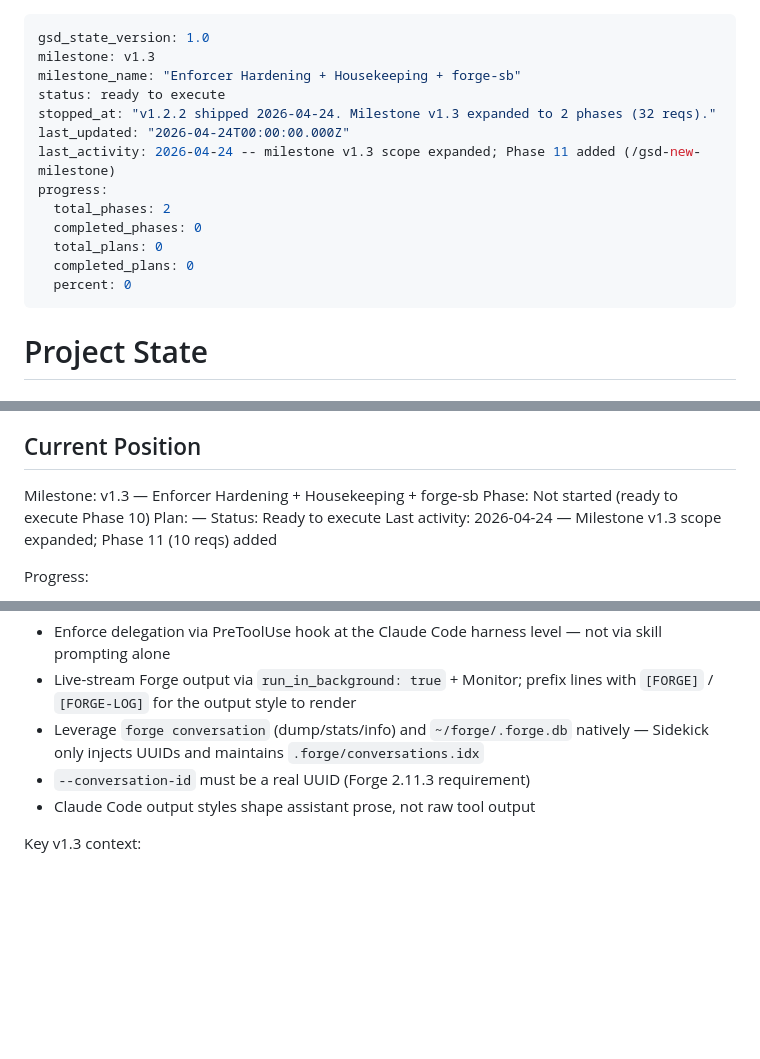
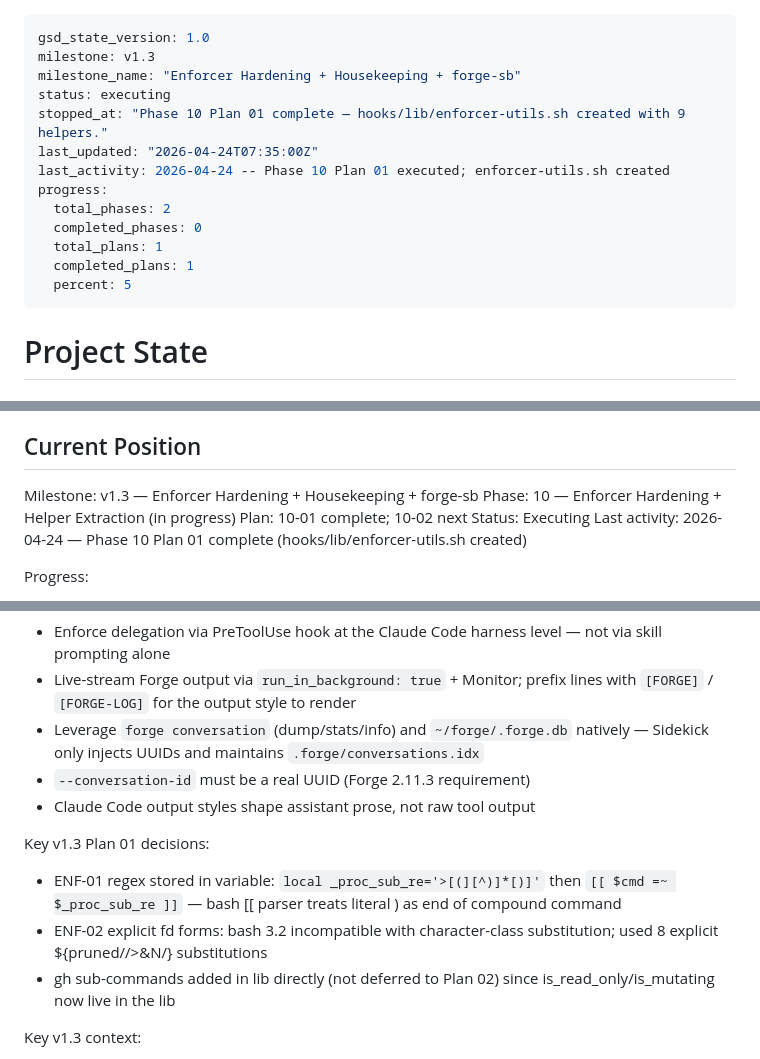
Before and after one commit to alo-exp/sidekick, a Markdown page: .planning/STATE.md, 3 parts joined by grey strips. GitHub-like rendering; blank space fills up the shorter version.

Commit message:
docs(10-01): complete enforcer-utils.sh plan — 9 helpers, ENF-01/02/03/04/05/06/08, PATH-01
- SUMMARY.md: documents 1 auto-fix (bash regex variable pattern for ENF-01)
- STATE.md: plan 01 complete, position advanced to plan 02
- ROADMAP.md: 10-01 marked shipped (815fed1)

```diff
--- a/.planning/STATE.md
+++ b/.planning/STATE.md
@@ -2,16 +2,16 @@
 gsd_state_version: 1.0
 milestone: v1.3
 milestone_name: "Enforcer Hardening + Housekeeping + forge-sb"
-status: ready to execute
-stopped_at: "v1.2.2 shipped 2026-04-24. Milestone v1.3 expanded to 2 phases (32 reqs)."
-last_updated: "2026-04-24T00:00:00.000Z"
-last_activity: 2026-04-24 -- milestone v1.3 scope expanded; Phase 11 added (/gsd-new-milestone)
+status: executing
+stopped_at: "Phase 10 Plan 01 complete — hooks/lib/enforcer-utils.sh created with 9 helpers."
+last_updated: "2026-04-24T07:35:00Z"
+last_activity: 2026-04-24 -- Phase 10 Plan 01 executed; enforcer-utils.sh created
 progress:
   total_phases: 2
   completed_phases: 0
-  total_plans: 0
-  completed_plans: 0
-  percent: 0
+  total_plans: 1
+  completed_plans: 1
+  percent: 5
 ---
 
 # Project State
@@ -26,10 +26,10 @@ See: .planning/PROJECT.md (updated 2026-04-24)
 ## Current Position
 
 Milestone: v1.3 — Enforcer Hardening + Housekeeping + forge-sb
-Phase: Not started (ready to execute Phase 10)
-Plan: —
-Status: Ready to execute
-Last activity: 2026-04-24 — Milestone v1.3 scope expanded; Phase 11 (10 reqs) added
+Phase: 10 — Enforcer Hardening + Helper Extraction (in progress)
+Plan: 10-01 complete; 10-02 next
+Status: Executing
+Last activity: 2026-04-24 — Phase 10 Plan 01 complete (hooks/lib/enforcer-utils.sh created)
 
 Progress:
 
@@ -67,6 +67,11 @@ Key v1.2 decisions carried forward:
 - `--conversation-id` must be a real UUID (Forge 2.11.3 requirement)
 - Claude Code output styles shape assistant prose, not raw tool output
 
+Key v1.3 Plan 01 decisions:
+- ENF-01 regex stored in variable: `local _proc_sub_re='>[(][^)]*[)]'` then `[[ $cmd =~ $_proc_sub_re ]]` — bash [[ parser treats literal ) as end of compound command
+- ENF-02 explicit fd forms: bash 3.2 incompatible with character-class substitution; used 8 explicit ${pruned//>&N/} substitutions
+- gh sub-commands added in lib directly (not deferred to Plan 02) since is_read_only/is_mutating now live in the lib
+
 Key v1.3 context:
 - 5 bugs discovered in forge-delegation-enforcer.sh in live session (Issue #3): `has_write_redirect` false-positives, broken FORGE_LEVEL_3 bypass, `gh` unclassified, `cd &&` chain security hole, MCP filesystem bypass
 - Doc-edit carve-out (Issue #2) currently works by accident (sessions start with pre-v1.2.0 manifest); needs to be codified as hook path-allowlist before v1.2.2 manifest is loaded at session start
```
Also changed, not shown: other parts of .planning/STATE.md (+2 -2 lines), .planning/ROADMAP.md (+2 -2 lines), 1 other file.
